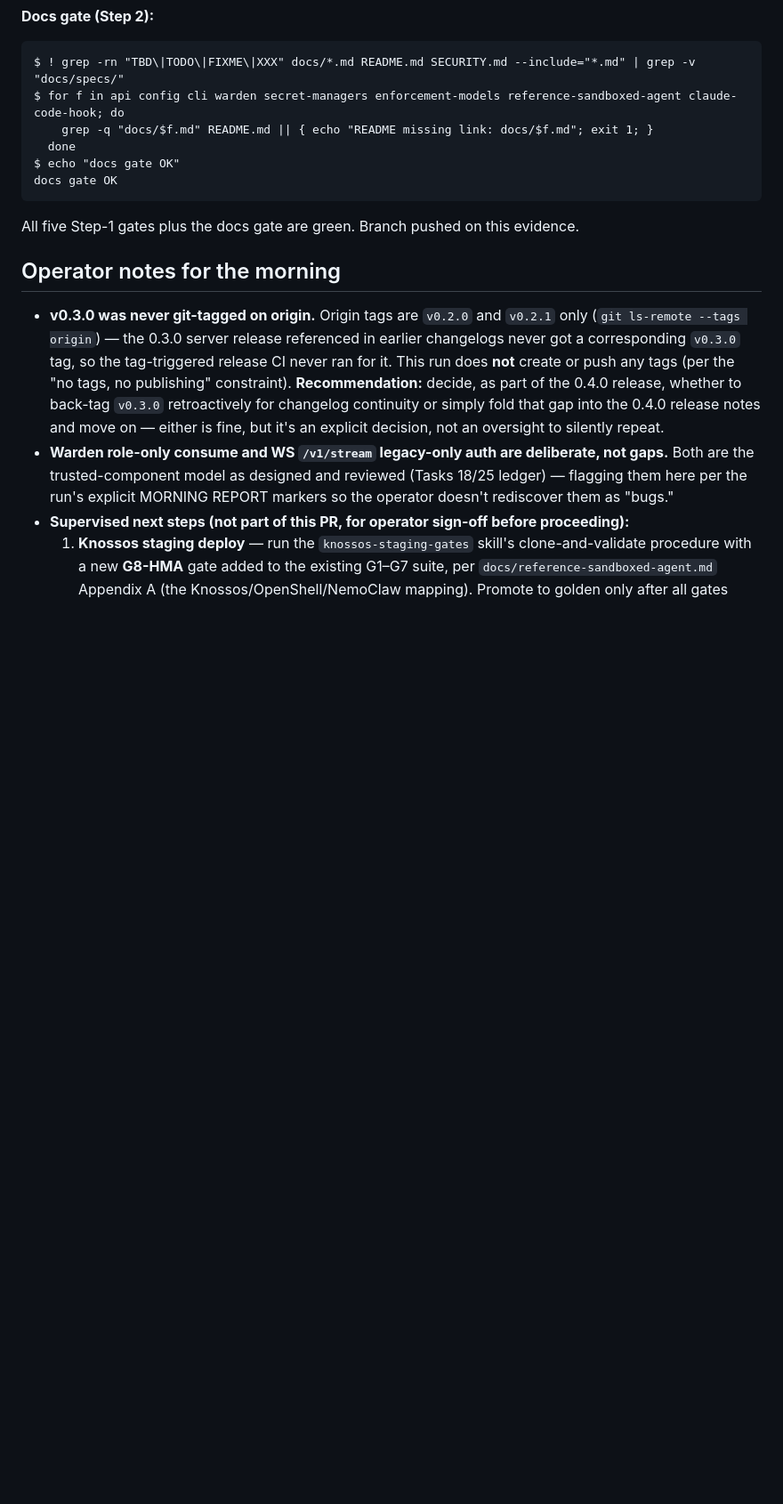
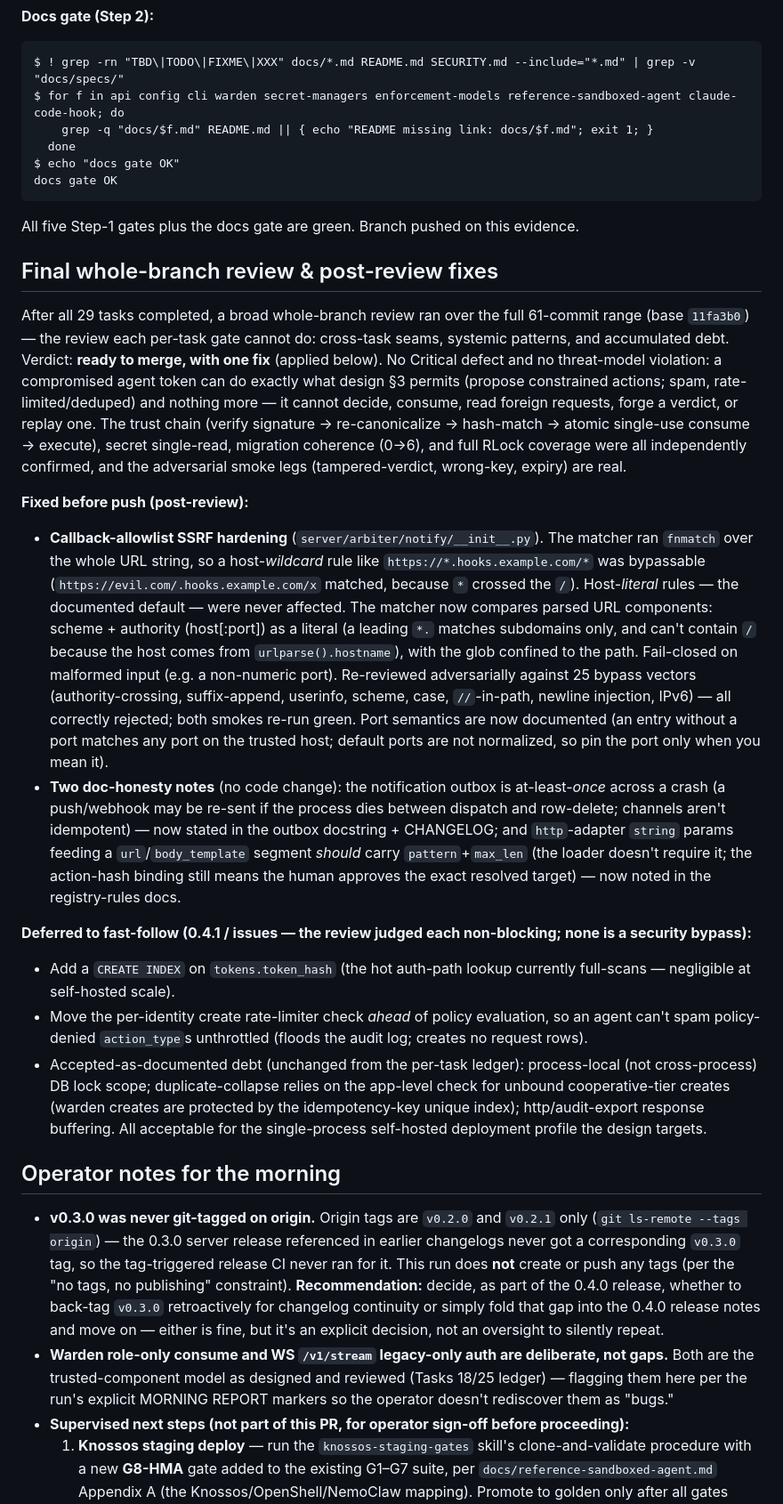
Before and after one commit to holdmyagent/arbiter, a Markdown page: docs/specs/2026-07-07-warden-run-report.md, the part around one of its changes. Shown at 89% size. Drawn GitHub-style; blank space fills up the shorter version.

Commit message:
docs(specs): fold final whole-branch review into the run report
Record the post-run whole-branch review outcome (merge-with-fixes, no
Critical), the callback-allowlist SSRF hardening applied and adversarially
re-verified, the two doc-honesty notes, the deferred fast-follow minors, and
the release.yml pypi-warden pre-tag blocker. Update server suite count
233 -> 241 (SSRF fix + regression tests).

Co-Authored-By: Claude Fable 5 <noreply@anthropic.com>

```diff
--- a/docs/specs/2026-07-07-warden-run-report.md
+++ b/docs/specs/2026-07-07-warden-run-report.md
@@ -100,6 +100,21 @@ docs gate OK
 
 All five Step-1 gates plus the docs gate are green. Branch pushed on this evidence.
 
+## Final whole-branch review & post-review fixes
+
+After all 29 tasks completed, a broad whole-branch review ran over the full 61-commit range (base `11fa3b0`) — the review each per-task gate cannot do: cross-task seams, systemic patterns, and accumulated debt. Verdict: **ready to merge, with one fix** (applied below). No Critical defect and no threat-model violation: a compromised agent token can do exactly what design §3 permits (propose constrained actions; spam, rate-limited/deduped) and nothing more — it cannot decide, consume, read foreign requests, forge a verdict, or replay one. The trust chain (verify signature → re-canonicalize → hash-match → atomic single-use consume → execute), secret single-read, migration coherence (0→6), and full RLock coverage were all independently confirmed, and the adversarial smoke legs (tampered-verdict, wrong-key, expiry) are real.
+
+**Fixed before push (post-review):**
+
+- **Callback-allowlist SSRF hardening** (`server/arbiter/notify/__init__.py`). The matcher ran `fnmatch` over the whole URL string, so a host-*wildcard* rule like `https://*.hooks.example.com/*` was bypassable (`https://evil.com/.hooks.example.com/x` matched, because `*` crossed the `/`). Host-*literal* rules — the documented default — were never affected. The matcher now compares parsed URL components: scheme + authority (host[:port]) as a literal (a leading `*.` matches subdomains only, and can't contain `/` because the host comes from `urlparse().hostname`), with the glob confined to the path. Fail-closed on malformed input (e.g. a non-numeric port). Re-reviewed adversarially against 25 bypass vectors (authority-crossing, suffix-append, userinfo, scheme, case, `//`-in-path, newline injection, IPv6) — all correctly rejected; both smokes re-run green. Port semantics are now documented (an entry without a port matches any port on the trusted host; default ports are not normalized, so pin the port only when you mean it).
+- **Two doc-honesty notes** (no code change): the notification outbox is at-least-*once* across a crash (a push/webhook may be re-sent if the process dies between dispatch and row-delete; channels aren't idempotent) — now stated in the outbox docstring + CHANGELOG; and `http`-adapter `string` params feeding a `url`/`body_template` segment *should* carry `pattern`+`max_len` (the loader doesn't require it; the action-hash binding still means the human approves the exact resolved target) — now noted in the registry-rules docs.
+
+**Deferred to fast-follow (0.4.1 / issues — the review judged each non-blocking; none is a security bypass):**
+
+- Add a `CREATE INDEX` on `tokens.token_hash` (the hot auth-path lookup currently full-scans — negligible at self-hosted scale).
+- Move the per-identity create rate-limiter check *ahead* of policy evaluation, so an agent can't spam policy-denied `action_type`s unthrottled (floods the audit log; creates no request rows).
+- Accepted-as-documented debt (unchanged from the per-task ledger): process-local (not cross-process) DB lock scope; duplicate-collapse relies on the app-level check for unbound cooperative-tier creates (warden creates are protected by the idempotency-key unique index); http/audit-export response buffering. All acceptable for the single-process self-hosted deployment profile the design targets.
+
 ## Operator notes for the morning
 
 - **v0.3.0 was never git-tagged on origin.** Origin tags are `v0.2.0` and `v0.2.1` only (`git ls-remote --tags origin`) — the 0.3.0 server release referenced in earlier changelogs never got a corresponding `v0.3.0` tag, so the tag-triggered release CI never ran for it. This run does **not** create or push any tags (per the "no tags, no publishing" constraint). **Recommendation:** decide, as part of the 0.4.0 release, whether to back-tag `v0.3.0` retroactively for changelog continuity or simply fold that gap into the 0.4.0 release notes and move on — either is fine, but it's an explicit decision, not an oversight to silently repeat.
```
Also changed, not shown: other parts of docs/specs/2026-07-07-warden-run-report.md (+3 -2 lines).
